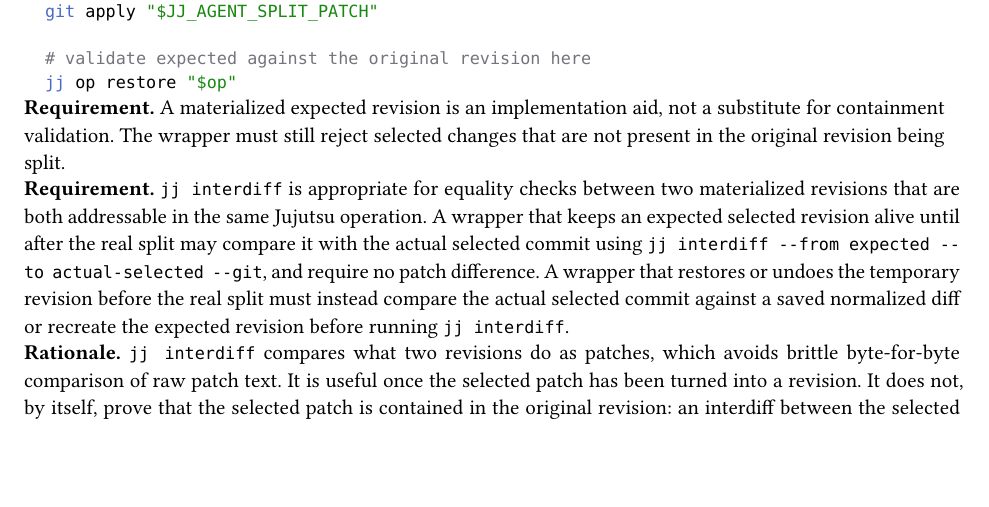
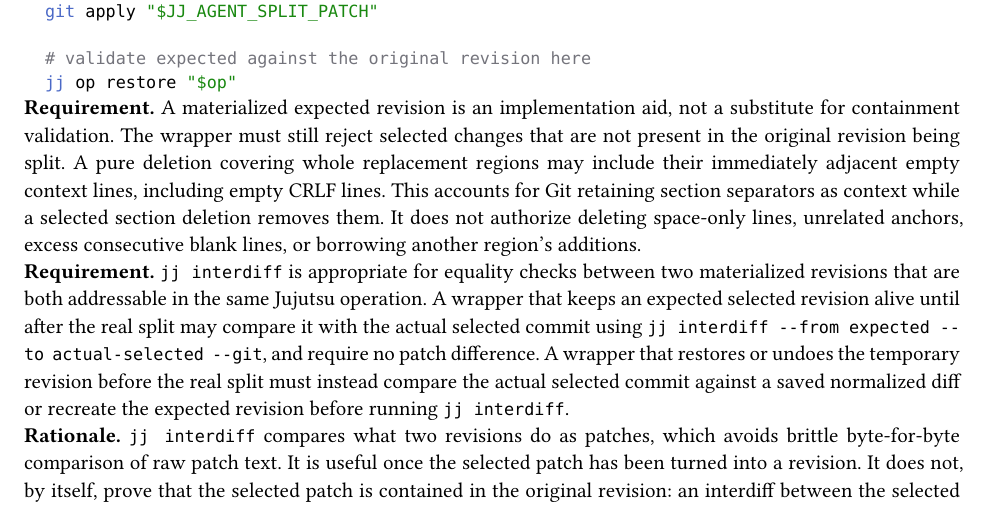
Before and after one commit to jyn514/dotfiles, a Typst document (tools/agent-split/design.typ): part of page 6 of 8, cut so that both start at the same text, the shorter picture padded with empty space. Compiled offline with Typst 0.15.

Commit message:
Select whole-section deletions across empty diff context
Git can retain blank separators as context while a selected deletion removes the entire old section. Permit those immediately adjacent empty lines only when deleting complete replacement regions, preserving occurrence ownership and rejecting unrelated anchors, space-only lines, partial replacements, and excess blank lines.

```diff
--- a/tools/agent-split/design.typ
+++ b/tools/agent-split/design.typ
@@ -348,7 +348,10 @@
 ]
 
 #requirement[A materialized expected revision is an implementation aid, not a substitute for containment validation.
-The wrapper must still reject selected changes that are not present in the original revision being split.]
+The wrapper must still reject selected changes that are not present in the original revision being split.
+A pure deletion covering whole replacement regions may include their immediately adjacent empty context lines, including empty CRLF lines.
+This accounts for Git retaining section separators as context while a selected section deletion removes them.
+It does not authorize deleting space-only lines, unrelated anchors, excess consecutive blank lines, or borrowing another region's additions.]
 
 #requirement[`jj interdiff` is appropriate for equality checks between two materialized revisions that are both addressable in the same Jujutsu operation.
 A wrapper that keeps an expected selected revision alive until after the real split may compare it with the actual selected commit using `jj interdiff --from expected --to actual-selected --git`, and require no patch difference.
```
Also changed, not shown: tools/agent-split/README.md, 4 other files.
